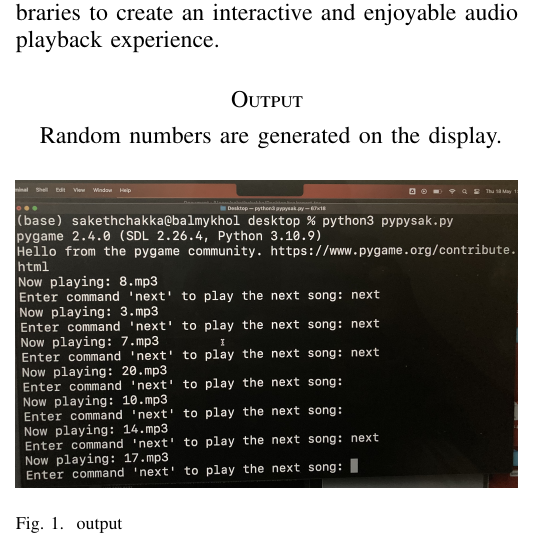
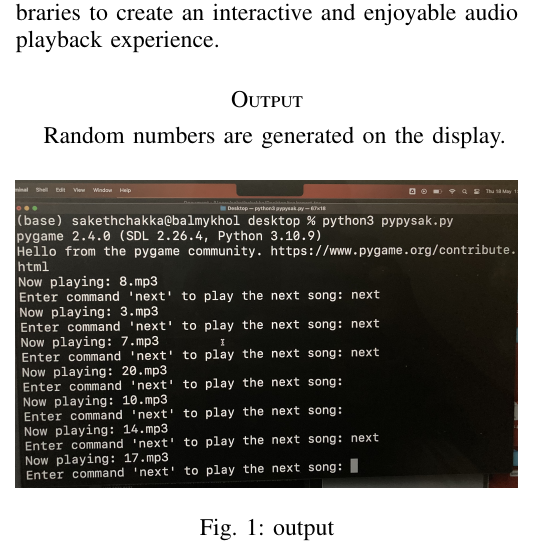
Before and after one commit to balmykhol/AI1110, a LaTeX paper (tex/report.tex): part of one column of the page, cut so that both start at the same text. Compiled offline with pdfLaTeX.

Commit message:
Add files via upload

```diff
--- a/tex/report.tex
+++ b/tex/report.tex
@@ -6,6 +6,7 @@
 %\IEEEoverridecommandlockouts
 % The preceding line is only needed to identify funding in the first footnote. If that is unneeded, please comment it out.
 \usepackage{cite}
+\usepackage{caption}
 \usepackage{amsmath,amssymb,amsfonts,amsthm}
 \usepackage{algorithmic}
 \usepackage{graphicx}
@@ -296,9 +297,14 @@ In summary, the random audio player project demonstrates the effective utilizati
 
 \section*{Output}
 	Random numbers are generated on the display.
+	\centering
+	\captionsetup{justification=centering}
 	\begin{figure}[h]
 		\includegraphics[width=\linewidth]{img.jpg}
+		\begin{center}
 		\caption{output}
+		\end{center}
 		\label{output}
 	\end{figure}
+
 \end{document}
```
Also changed, not shown: tex/report.pdf, 3 other files.
